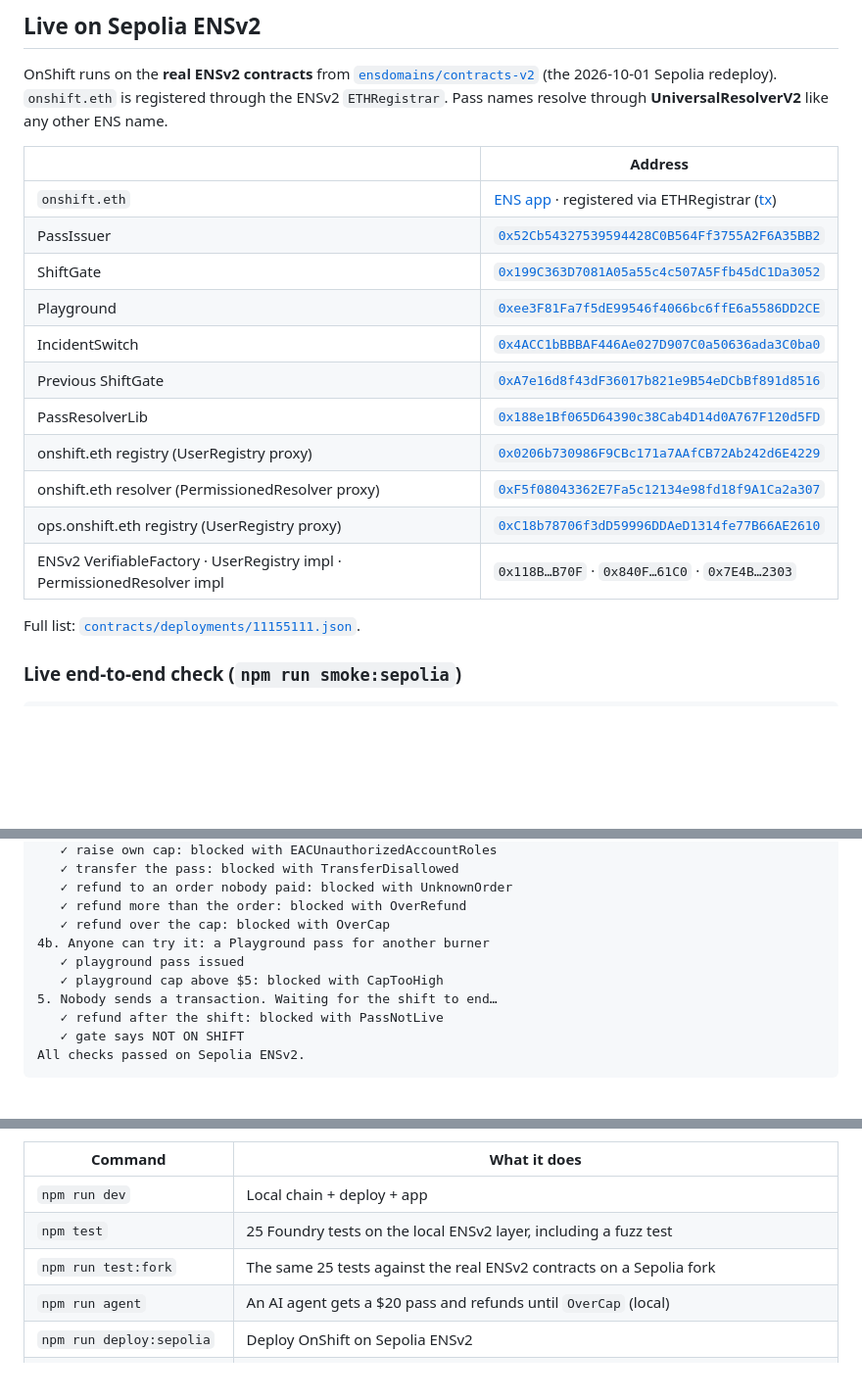
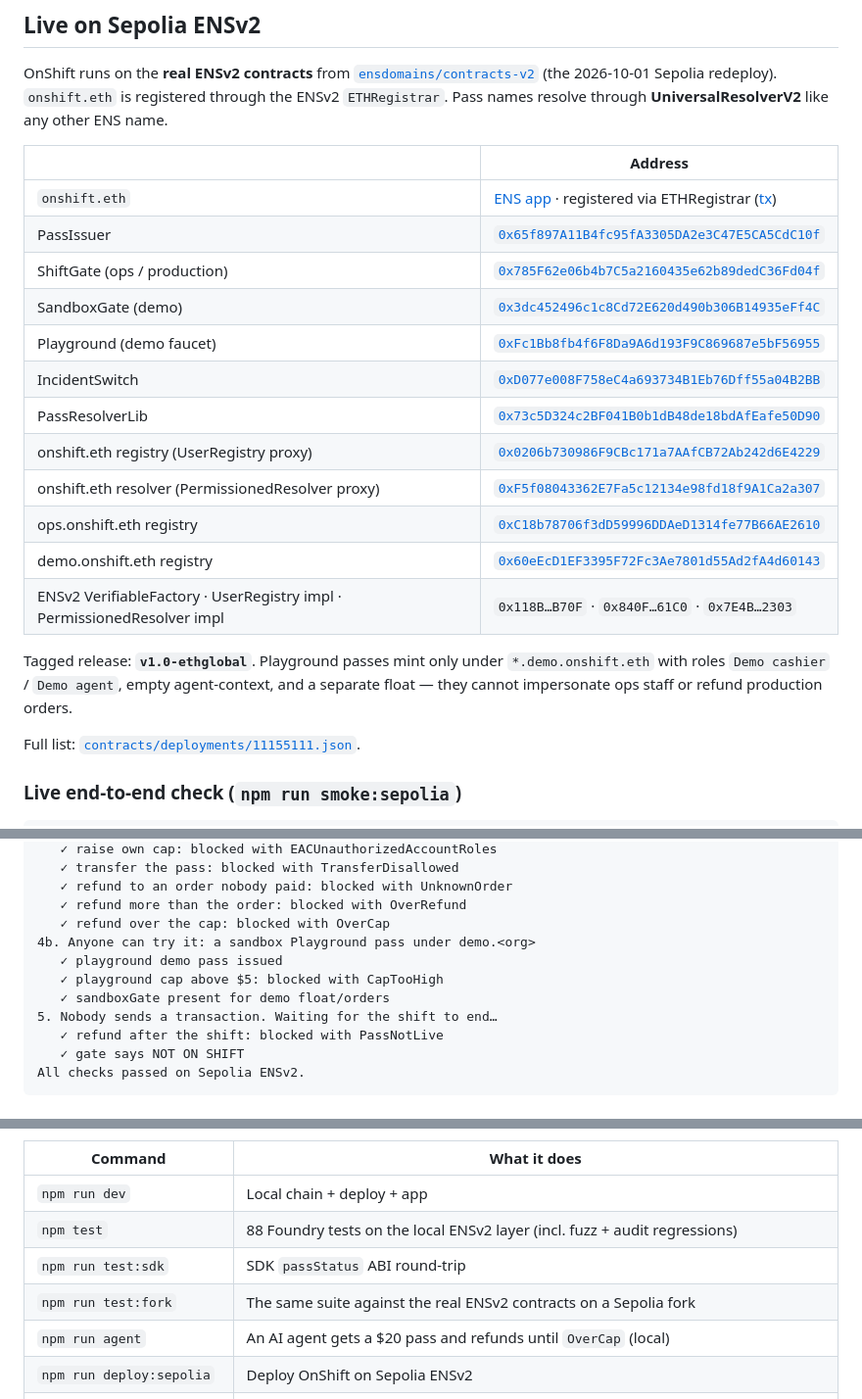
Before and after one commit to devhb1/on-shift, a Markdown page: README.md, 3 parts joined by grey strips. Shown at 98% size. Rendered like a GitHub page; blank space fills up the shorter version.

```diff
--- a/README.md
+++ b/README.md
@@ -53,16 +54,19 @@ OnShift runs on the **real ENSv2 contracts** from [`ensdomains/contracts-v2`](ht
 | | Address |
 |---|---|
 | `onshift.eth` | [ENS app](https://sepolia.app.ens.domains/onshift.eth) · registered via ETHRegistrar ([tx](https://sepolia.etherscan.io/tx/0x657f254454ac2bfb360093ae2768597ff32c949579dbb09c0f1766c3d5a1fd34)) |
-| PassIssuer | [`0x52Cb54327539594428C0B564Ff3755A2F6A35BB2`](https://sepolia.etherscan.io/address/0x52Cb54327539594428C0B564Ff3755A2F6A35BB2) |
-| ShiftGate | [`0x199C363D7081A05a55c4c507A5Ffb45dC1Da3052`](https://sepolia.etherscan.io/address/0x199C363D7081A05a55c4c507A5Ffb45dC1Da3052) |
-| Playground | [`0xee3F81Fa7f5dE99546f4066bc6ffE6a5586DD2CE`](https://sepolia.etherscan.io/address/0xee3F81Fa7f5dE99546f4066bc6ffE6a5586DD2CE) |
-| IncidentSwitch | [`0x4ACC1bBBBAF446Ae027D907C0a50636ada3C0ba0`](https://sepolia.etherscan.io/address/0x4ACC1bBBBAF446Ae027D907C0a50636ada3C0ba0) |
-| Previous ShiftGate | [`0xA7e16d8f43dF36017b821e9B54eDCbBf891d8516`](https://sepolia.etherscan.io/address/0xA7e16d8f43dF36017b821e9B54eDCbBf891d8516) |
-| PassResolverLib | [`0x188e1Bf065D64390c38Cab4D14d0A767F120d5FD`](https://sepolia.etherscan.io/address/0x188e1Bf065D64390c38Cab4D14d0A767F120d5FD) |
+| PassIssuer | [`0x65f897A11B4fc95fA3305DA2e3C47E5CA5CdC10f`](https://sepolia.etherscan.io/address/0x65f897A11B4fc95fA3305DA2e3C47E5CA5CdC10f) |
+| ShiftGate (ops / production) | [`0x785F62e06b4b7C5a2160435e62b89dedC36Fd04f`](https://sepolia.etherscan.io/address/0x785F62e06b4b7C5a2160435e62b89dedC36Fd04f) |
+| SandboxGate (demo) | [`0x3dc452496c1c8Cd72E620d490b306B14935eFf4C`](https://sepolia.etherscan.io/address/0x3dc452496c1c8Cd72E620d490b306B14935eFf4C) |
+| Playground (demo faucet) | [`0xFc1Bb8fb4f6F8Da9A6d193F9C869687e5bF56955`](https://sepolia.etherscan.io/address/0xFc1Bb8fb4f6F8Da9A6d193F9C869687e5bF56955) |
+| IncidentSwitch | [`0xD077e008F758eC4a693734B1Eb76Dff55a04B2BB`](https://sepolia.etherscan.io/address/0xD077e008F758eC4a693734B1Eb76Dff55a04B2BB) |
+| PassResolverLib | [`0x73c5D324c2BF041B0b1dB48de18bdAfEafe50D90`](https://sepolia.etherscan.io/address/0x73c5D324c2BF041B0b1dB48de18bdAfEafe50D90) |
 | onshift.eth registry (UserRegistry proxy) | [`0x0206b730986F9CBc171a7AAfCB72Ab242d6E4229`](https://sepolia.etherscan.io/address/0x0206b730986F9CBc171a7AAfCB72Ab242d6E4229) |
 | onshift.eth resolver (PermissionedResolver proxy) | [`0xF5f08043362E7Fa5c12134e98fd18f9A1Ca2a307`](https://sepolia.etherscan.io/address/0xF5f08043362E7Fa5c12134e98fd18f9A1Ca2a307) |
-| ops.onshift.eth registry (UserRegistry proxy) | [`0xC18b78706f3dD59996DDAeD1314fe77B66AE2610`](https://sepolia.etherscan.io/address/0xC18b78706f3dD59996DDAeD1314fe77B66AE2610) |
+| ops.onshift.eth registry | [`0xC18b78706f3dD59996DDAeD1314fe77B66AE2610`](https://sepolia.etherscan.io/address/0xC18b78706f3dD59996DDAeD1314fe77B66AE2610) |
+| demo.onshift.eth registry | [`0x60eEcD1EF3395F72Fc3Ae7801d55Ad2fA4d60143`](https://sepolia.etherscan.io/address/0x60eEcD1EF3395F72Fc3Ae7801d55Ad2fA4d60143) |
 | ENSv2 VerifiableFactory · UserRegistry impl · PermissionedResolver impl | `0x118B…B70F` · `0x840F…61C0` · `0x7E4B…2303` |
+
+Tagged release: **`v1.0-ethglobal`**. Playground passes mint only under `*.demo.onshift.eth` with roles `Demo cashier` / `Demo agent`, empty agent-context, and a separate float — they cannot impersonate ops staff or refund production orders.
 
 Full list: [`contracts/deployments/11155111.json`](contracts/deployments/11155111.json).
 
@@ -87,9 +91,10 @@ OnShift live check on Sepolia ENSv2 — shift-2524.ops.onshift.eth
    ✓ refund to an order nobody paid: blocked with UnknownOrder
    ✓ refund more than the order: blocked with OverRefund
    ✓ refund over the cap: blocked with OverCap
-4b. Anyone can try it: a Playground pass for another burner
-   ✓ playground pass issued
+4b. Anyone can try it: a sandbox Playground pass under demo.<org>
+   ✓ playground demo pass issued
    ✓ playground cap above $5: blocked with CapTooHigh
+   ✓ sandboxGate present for demo float/orders
 5. Nobody sends a transaction. Waiting for the shift to end…
    ✓ refund after the shift: blocked with PassNotLive
    ✓ gate says NOT ON SHIFT
@@ -199,8 +206,9 @@ Open **http://localhost:5173**. Overview, passes, activity, and Public Check are
 | Command | What it does |
 |---|---|
 | `npm run dev` | Local chain + deploy + app |
-| `npm test` | 25 Foundry tests on the local ENSv2 layer, including a fuzz test |
-| `npm run test:fork` | The same 25 tests against the real ENSv2 contracts on a Sepolia fork |
+| `npm test` | 88 Foundry tests on the local ENSv2 layer (incl. fuzz + audit regressions) |
+| `npm run test:sdk` | SDK `passStatus` ABI round-trip |
+| `npm run test:fork` | The same suite against the real ENSv2 contracts on a Sepolia fork |
 | `npm run agent` | An AI agent gets a $20 pass and refunds until `OverCap` (local) |
 | `npm run deploy:sepolia` | Deploy OnShift on Sepolia ENSv2 |
 | `npm run register:sepolia` | Register `<org>.eth` via the ENSv2 ETHRegistrar (commit → wait → register) |
```
Also changed, not shown: other parts of README.md (+8 -5 lines), docs/ETHGLOBAL.md (added, +72 -0 lines), docs/screenshots/dashboard.jpg (added), docs/screenshots/passes.jpg (added), docs/screenshots/staff-app.jpg (added), docs/screenshots/verify.jpg (added), 2 other files.
